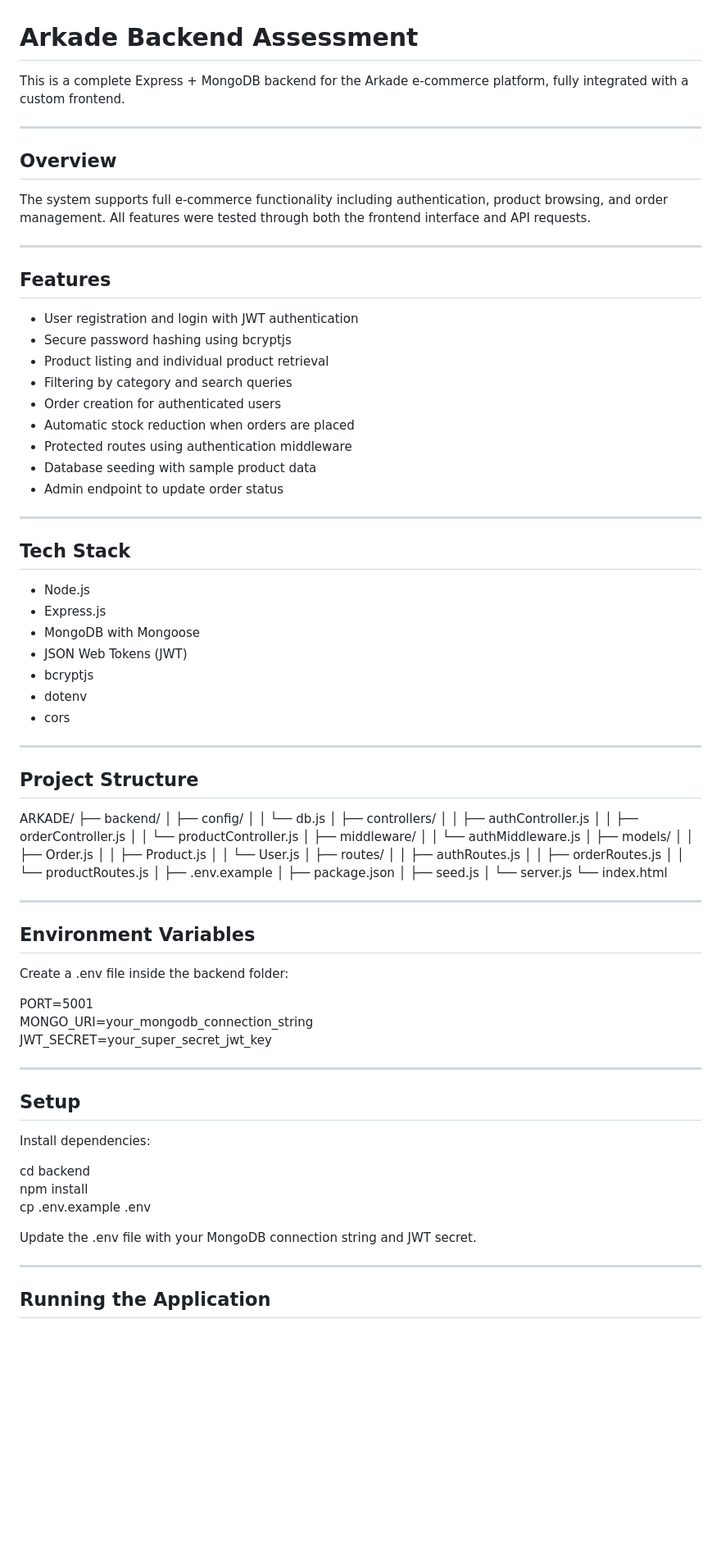
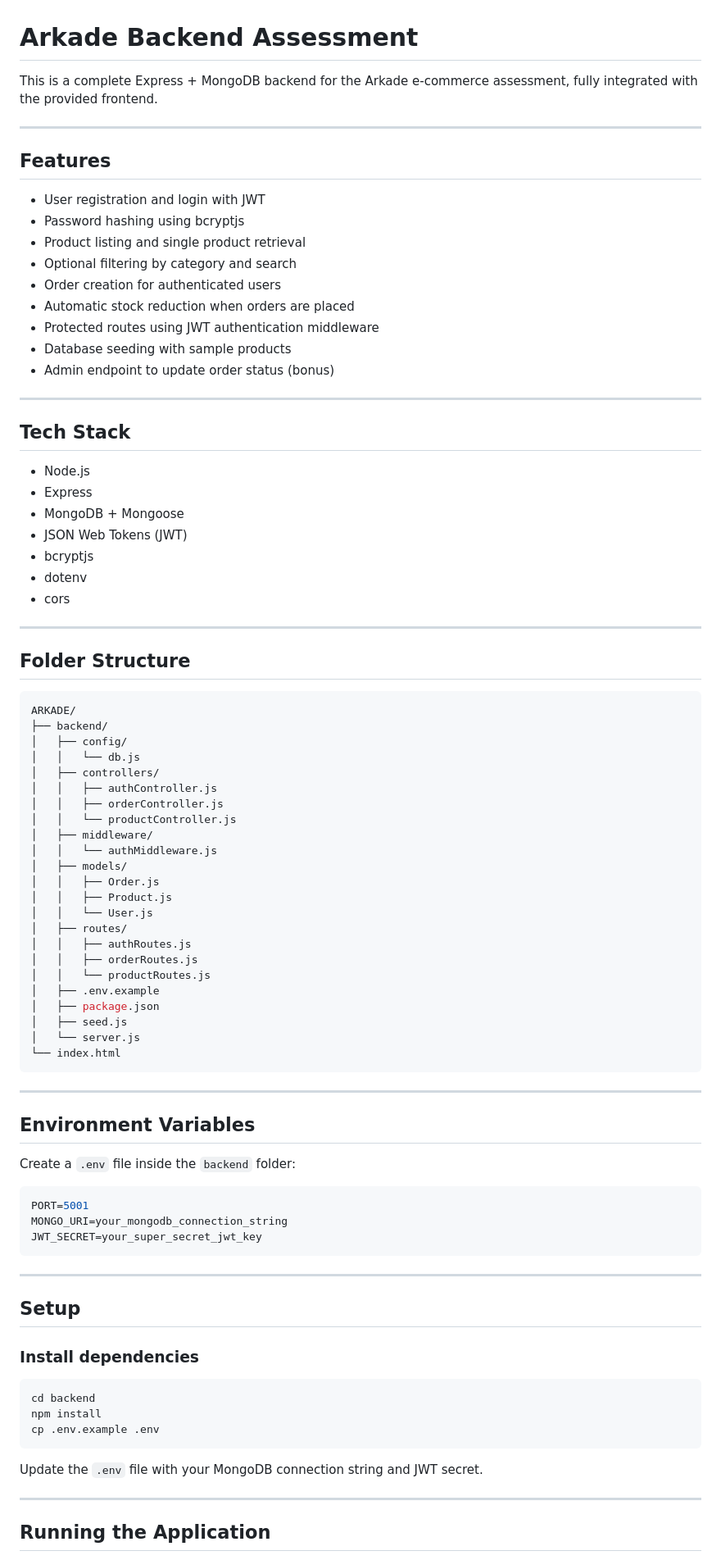
Before and after one commit to theachchu/arkade-ecommerce, a Markdown page: README.md, the part around one of its changes. Shown at 82% size. Rendered like a GitHub page; blank space fills up the shorter version.

````diff
--- a/README.md
+++ b/README.md
@@ -1,34 +1,28 @@
 # Arkade Backend Assessment
 
-This is a complete Express + MongoDB backend for the Arkade e-commerce platform, fully integrated with a custom frontend.
-
----
-
-## Overview
-
-The system supports full e-commerce functionality including authentication, product browsing, and order management. All features were tested through both the frontend interface and API requests.
+This is a complete Express + MongoDB backend for the Arkade e-commerce assessment, fully integrated with the provided frontend.
 
 ---
 
 ## Features
 
-- User registration and login with JWT authentication
-- Secure password hashing using bcryptjs
-- Product listing and individual product retrieval
-- Filtering by category and search queries
+- User registration and login with JWT
+- Password hashing using bcryptjs
+- Product listing and single product retrieval
+- Optional filtering by category and search
 - Order creation for authenticated users
 - Automatic stock reduction when orders are placed
-- Protected routes using authentication middleware
-- Database seeding with sample product data
-- Admin endpoint to update order status
+- Protected routes using JWT authentication middleware
+- Database seeding with sample products
+- Admin endpoint to update order status (bonus)
 
 ---
 
 ## Tech Stack
 
 - Node.js
-- Express.js
-- MongoDB with Mongoose
+- Express
+- MongoDB + Mongoose
 - JSON Web Tokens (JWT)
 - bcryptjs
 - dotenv
@@ -36,8 +30,9 @@ The system supports full e-commerce functionality including authentication, prod
 
 ---
 
-## Project Structure
+## Folder Structure
 
+```bash
 ARKADE/
 ├── backend/
 │   ├── config/
@@ -61,28 +56,33 @@ ARKADE/
 │   ├── seed.js
 │   └── server.js
 └── index.html
+```
 
 ---
 
 ## Environment Variables
 
-Create a .env file inside the backend folder:
+Create a `.env` file inside the `backend` folder:
 
+```env
 PORT=5001
 MONGO_URI=your_mongodb_connection_string
 JWT_SECRET=your_super_secret_jwt_key
+```
 
 ---
 
 ## Setup
 
-Install dependencies:
+### Install dependencies
 
+```bash
 cd backend
 npm install
 cp .env.example .env
+```
 
-Update the .env file with your MongoDB connection string and JWT secret.
+Update the `.env` file with your MongoDB connection string and JWT secret.
 
 ---
 
````
Also changed, not shown: other parts of README.md (+38 -54 lines).
